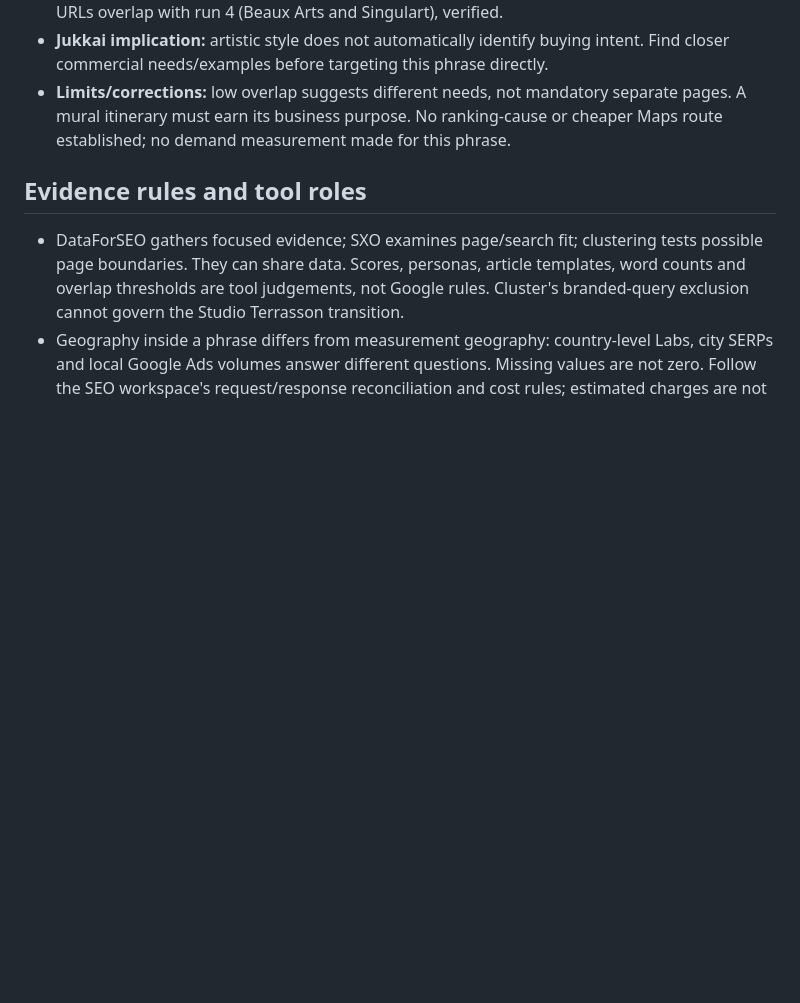
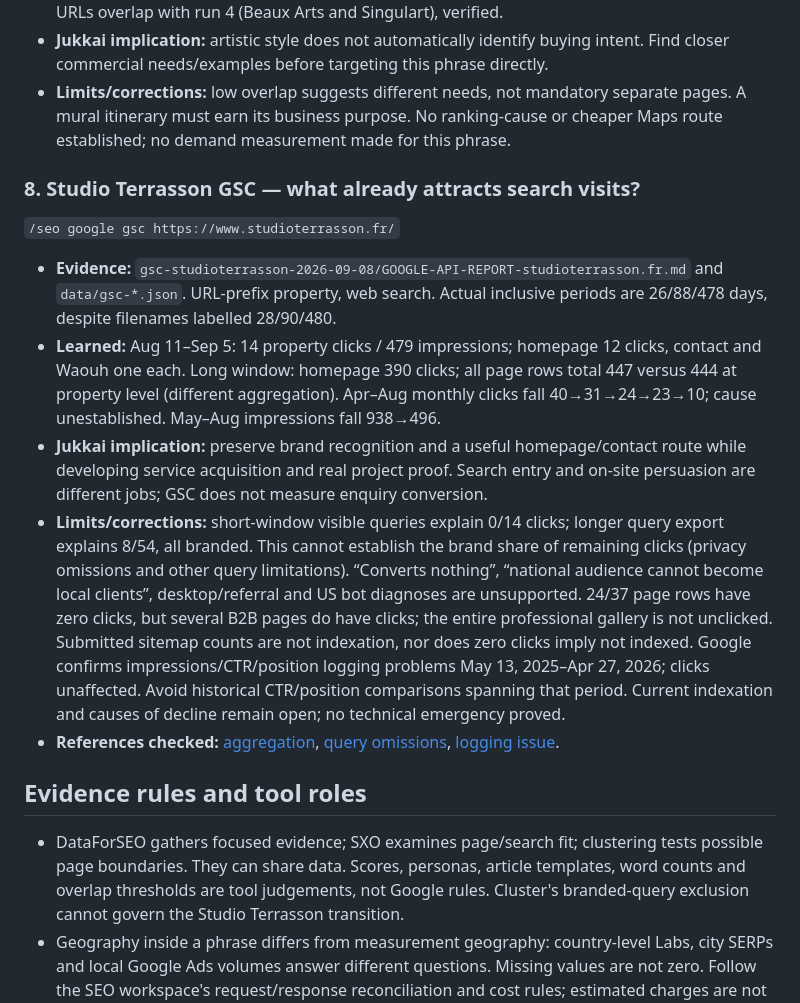
Before and after one commit to martinmoradi/jukkai, a Markdown page: docs/research/seo-research-log.md, the part around one of its changes. GitHub-like rendering; blank space fills up the shorter version.

```diff
--- a/docs/research/seo-research-log.md
+++ b/docs/research/seo-research-log.md
@@ -164,6 +184,34 @@ below qualify the original reports, some of which still contain rejected conclus
   pages. A mural itinerary must earn its business purpose. No ranking-cause or cheaper
   Maps route established; no demand measurement made for this phrase.
 
+### 8. Studio Terrasson GSC — what already attracts search visits?
+
+`/seo google gsc https://www.studioterrasson.fr/`
+
+- **Evidence:** `gsc-studioterrasson-2026-09-08/GOOGLE-API-REPORT-studioterrasson.fr.md`
+  and `data/gsc-*.json`. URL-prefix property, web search. Actual inclusive periods
+  are 26/88/478 days, despite filenames labelled 28/90/480.
+- **Learned:** Aug 11–Sep 5: 14 property clicks / 479 impressions; homepage 12 clicks,
+  contact and Waouh one each. Long window: homepage 390 clicks; all page rows total
+  447 versus 444 at property level (different aggregation). Apr–Aug monthly clicks
+  fall 40→31→24→23→10; cause unestablished. May–Aug impressions fall 938→496.
+- **Jukkai implication:** preserve brand recognition and a useful homepage/contact
+  route while developing service acquisition and real project proof. Search entry
+  and on-site persuasion are different jobs; GSC does not measure enquiry conversion.
+- **Limits/corrections:** short-window visible queries explain 0/14 clicks; longer
+  query export explains 8/54, all branded. This cannot establish the brand share of
+  remaining clicks (privacy omissions and other query limitations). “Converts
+  nothing”, “national audience cannot become local clients”, desktop/referral and US
+  bot diagnoses are unsupported. 24/37 page rows have zero clicks, but several B2B
+  pages do have clicks; the entire professional gallery is not unclicked. Submitted
+  sitemap counts are not indexation, nor does zero clicks imply not indexed. Google
+  confirms impressions/CTR/position logging problems May 13, 2025–Apr 27, 2026;
+  clicks unaffected. Avoid historical CTR/position comparisons spanning that period.
+  Current indexation and causes of decline remain open; no technical emergency proved.
+- **References checked:** [aggregation](https://support.google.com/webmasters/answer/17011364?hl=en),
+  [query omissions](https://support.google.com/webmasters/answer/17011259?hl=en),
+  [logging issue](https://support.google.com/webmasters/answer/6211453?hl=en).
+
 ## Evidence rules and tool roles
 
 - DataForSEO gathers focused evidence; SXO examines page/search fit; clustering tests
```
Also changed, not shown: other parts of docs/research/seo-research-log.md (+26 -6 lines).
